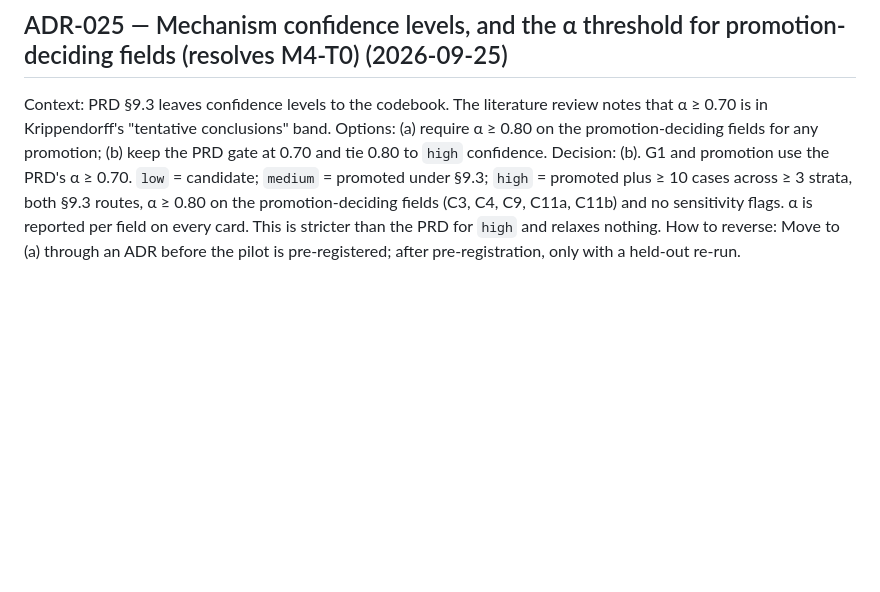
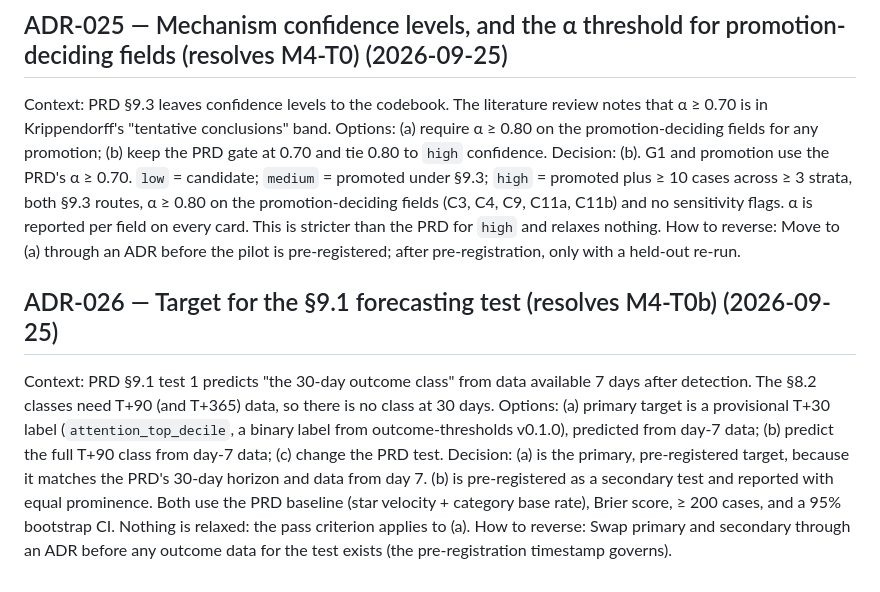
Before and after one commit to suchipizza/pigtail, a Markdown page: ops/DECISIONS.md, the part around the change. GitHub-like rendering; blank space fills up the shorter version.

Commit message:
docs(ops): ADR-026 forecasting-test target [M4-T0b]
Co-Authored-By: Claude Opus 5.5 <noreply@anthropic.com>

```diff
--- a/ops/DECISIONS.md
+++ b/ops/DECISIONS.md
@@ -148,3 +148,9 @@ Context: PRD §9.3 leaves confidence levels to the codebook. The literature revi
 Options: (a) require α ≥ 0.80 on the promotion-deciding fields for any promotion; (b) keep the PRD gate at 0.70 and tie 0.80 to `high` confidence.
 Decision: (b). G1 and promotion use the PRD's α ≥ 0.70. `low` = candidate; `medium` = promoted under §9.3; `high` = promoted plus ≥ 10 cases across ≥ 3 strata, both §9.3 routes, α ≥ 0.80 on the promotion-deciding fields (C3, C4, C9, C11a, C11b) and no sensitivity flags. α is reported per field on every card. This is stricter than the PRD for `high` and relaxes nothing.
 How to reverse: Move to (a) through an ADR before the pilot is pre-registered; after pre-registration, only with a held-out re-run.
+
+## ADR-026 — Target for the §9.1 forecasting test (resolves M4-T0b) (2026-09-25)
+Context: PRD §9.1 test 1 predicts "the 30-day outcome class" from data available 7 days after detection. The §8.2 classes need T+90 (and T+365) data, so there is no class at 30 days.
+Options: (a) primary target is a provisional T+30 label (`attention_top_decile`, a binary label from outcome-thresholds v0.1.0), predicted from day-7 data; (b) predict the full T+90 class from day-7 data; (c) change the PRD test.
+Decision: (a) is the primary, pre-registered target, because it matches the PRD's 30-day horizon and data from day 7. (b) is pre-registered as a secondary test and reported with equal prominence. Both use the PRD baseline (star velocity + category base rate), Brier score, ≥ 200 cases, and a 95% bootstrap CI. Nothing is relaxed: the pass criterion applies to (a).
+How to reverse: Swap primary and secondary through an ADR before any outcome data for the test exists (the pre-registration timestamp governs).
```
Also changed, not shown: ops/BACKLOG.md (+1 -1 lines).
